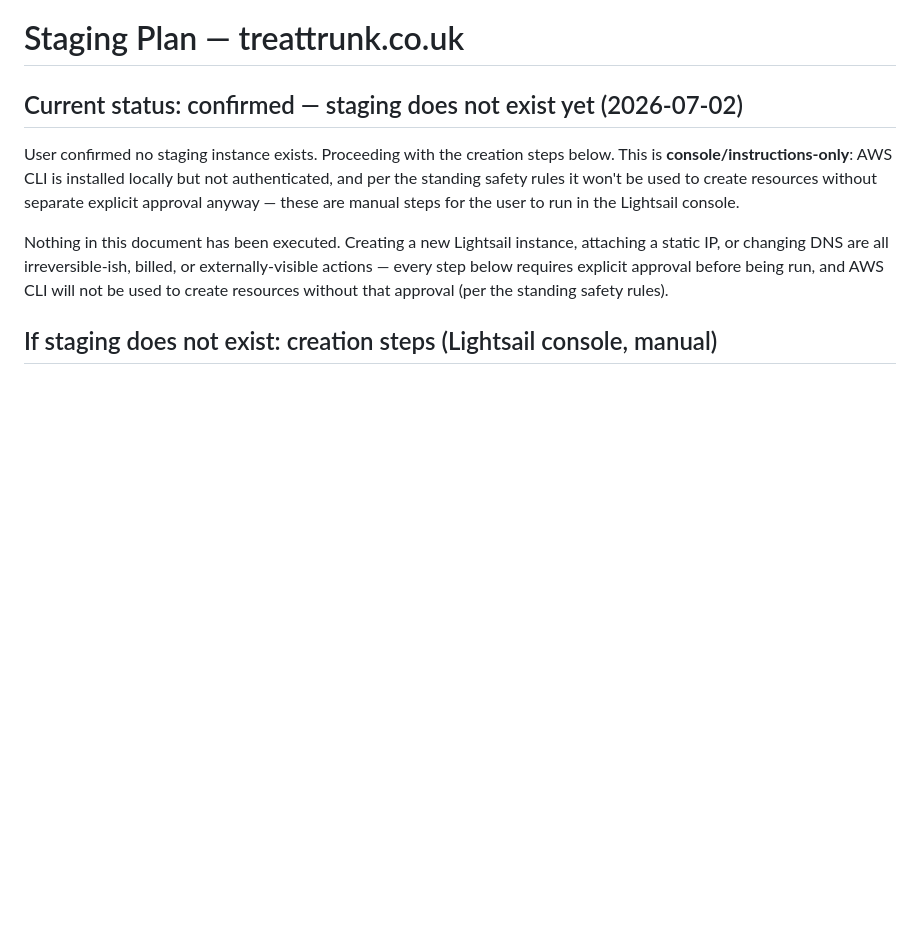
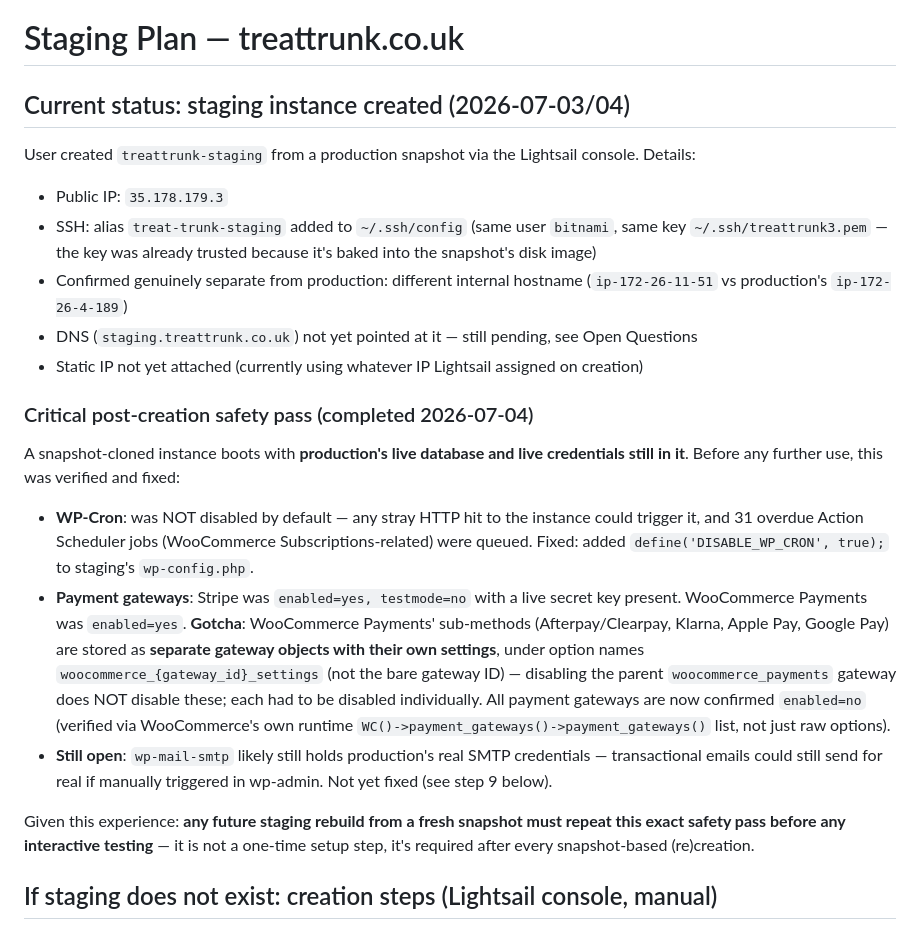
Before and after one commit to abhi2013/treat-trunk, a Markdown page: docs/staging-plan.md, the part around the change. Rendered like a GitHub page; blank space fills up the shorter version.

Commit message:
Document staging instance creation and critical post-clone safety fixes
Staging created at 35.178.179.3 from a production snapshot. Records the post-creation safety pass: disabling WP-Cron (31 overdue Action Scheduler jobs were queued) and disabling every payment gateway including WooCommerce Payments sub-methods, which needed individual option updates. Flags SMTP/email safety as still open.

```diff
--- a/docs/staging-plan.md
+++ b/docs/staging-plan.md
@@ -1,10 +1,24 @@
 # Staging Plan — treattrunk.co.uk
 
-## Current status: confirmed — staging does not exist yet (2026-07-02)
+## Current status: staging instance created (2026-07-03/04)
 
-User confirmed no staging instance exists. Proceeding with the creation steps below. This is **console/instructions-only**: AWS CLI is installed locally but not authenticated, and per the standing safety rules it won't be used to create resources without separate explicit approval anyway — these are manual steps for the user to run in the Lightsail console.
+User created `treattrunk-staging` from a production snapshot via the Lightsail console. Details:
 
-Nothing in this document has been executed. Creating a new Lightsail instance, attaching a static IP, or changing DNS are all irreversible-ish, billed, or externally-visible actions — every step below requires explicit approval before being run, and AWS CLI will not be used to create resources without that approval (per the standing safety rules).
+- Public IP: `35.178.179.3`
+- SSH: alias `treat-trunk-staging` added to `~/.ssh/config` (same user `bitnami`, same key `~/.ssh/treattrunk3.pem` — the key was already trusted because it's baked into the snapshot's disk image)
+- Confirmed genuinely separate from production: different internal hostname (`ip-172-26-11-51` vs production's `ip-172-26-4-189`)
+- DNS (`staging.treattrunk.co.uk`) not yet pointed at it — still pending, see Open Questions
+- Static IP not yet attached (currently using whatever IP Lightsail assigned on creation)
+
+### Critical post-creation safety pass (completed 2026-07-04)
+
+A snapshot-cloned instance boots with **production's live database and live credentials still in it**. Before any further use, this was verified and fixed:
+
+- **WP-Cron**: was NOT disabled by default — any stray HTTP hit to the instance could trigger it, and 31 overdue Action Scheduler jobs (WooCommerce Subscriptions-related) were queued. Fixed: added `define('DISABLE_WP_CRON', true);` to staging's `wp-config.php`.
+- **Payment gateways**: Stripe was `enabled=yes, testmode=no` with a live secret key present. WooCommerce Payments was `enabled=yes`. **Gotcha**: WooCommerce Payments' sub-methods (Afterpay/Clearpay, Klarna, Apple Pay, Google Pay) are stored as **separate gateway objects with their own settings**, under option names `woocommerce_{gateway_id}_settings` (not the bare gateway ID) — disabling the parent `woocommerce_payments` gateway does NOT disable these; each had to be disabled individually. All payment gateways are now confirmed `enabled=no` (verified via WooCommerce's own runtime `WC()->payment_gateways()->payment_gateways()` list, not just raw options).
+- **Still open**: `wp-mail-smtp` likely still holds production's real SMTP credentials — transactional emails could still send for real if manually triggered in wp-admin. Not yet fixed (see step 9 below).
+
+Given this experience: **any future staging rebuild from a fresh snapshot must repeat this exact safety pass before any interactive testing** — it is not a one-time setup step, it's required after every snapshot-based (re)creation.
 
 ## If staging does not exist: creation steps (Lightsail console, manual)
 
```
